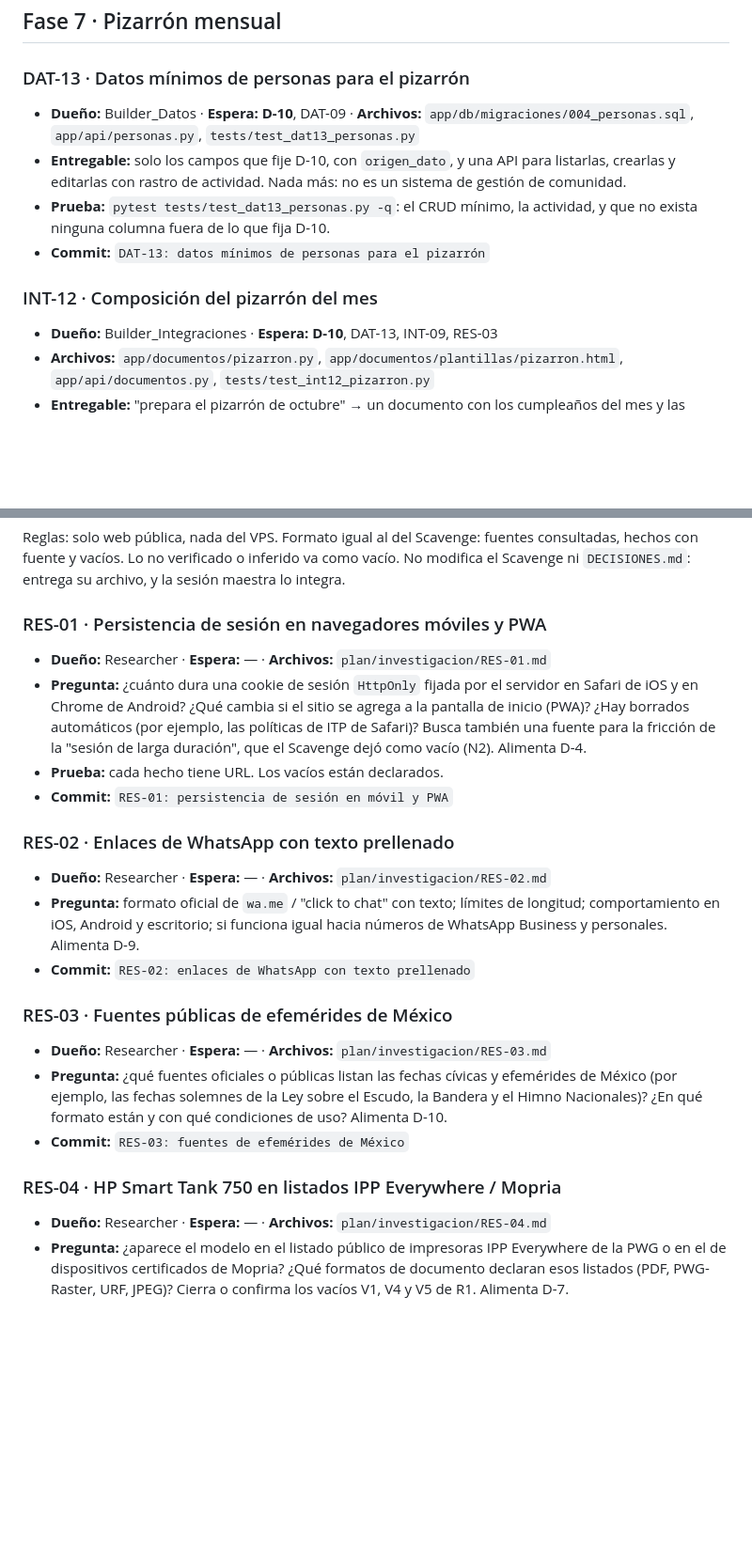
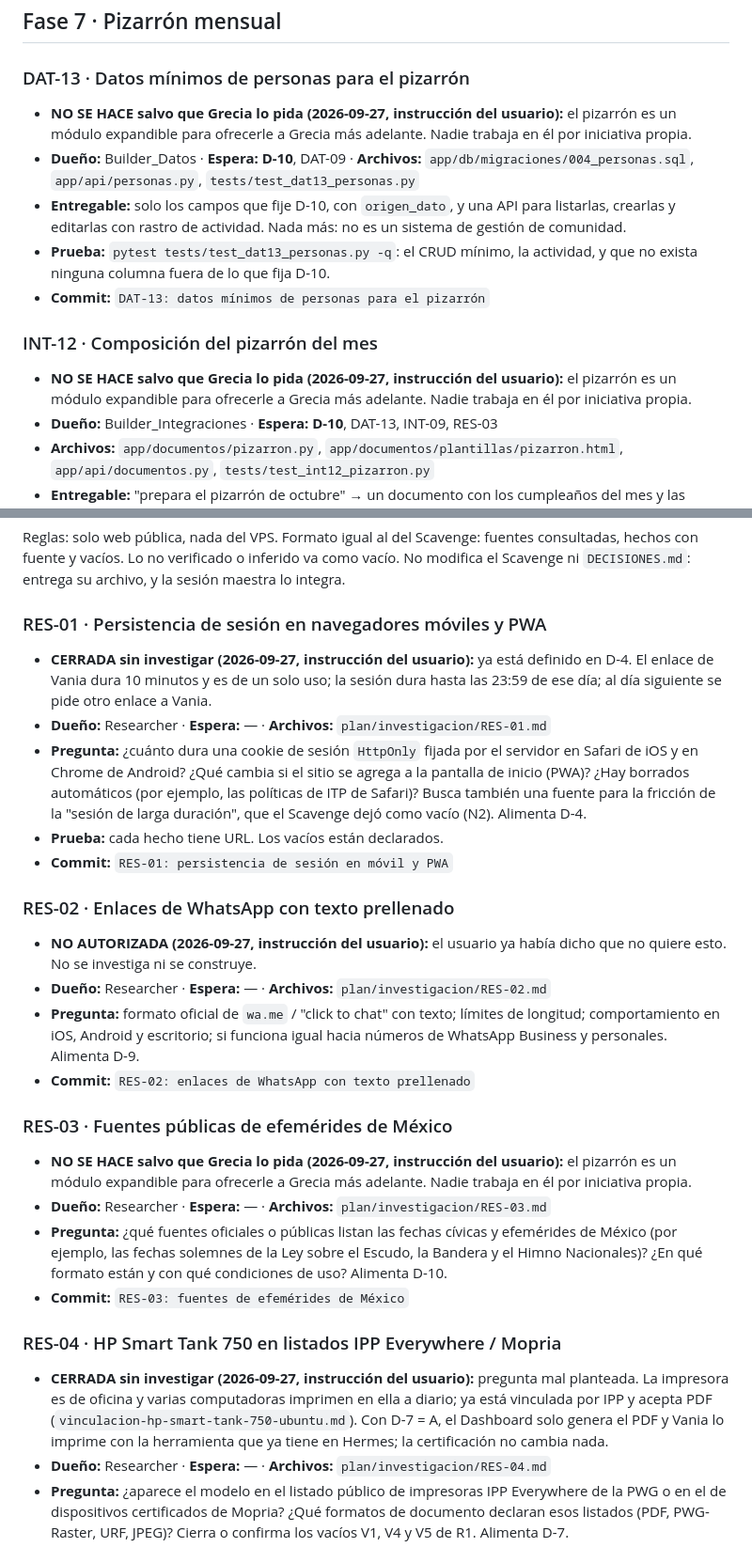
Before and after one commit to Gucci-Veloz/Dashboard-WKS, a Markdown page: plan/PLAN.md, 2 parts joined by grey strips. Shown at 94% size. Rendered like a GitHub page; blank space fills up the shorter version.

Commit message:
PLAN: RES-01, RES-02 y RES-04 cerradas; pizarrón solo si Grecia lo pide
Co-Authored-By: Claude Opus 5.5 <noreply@anthropic.com>

```diff
--- a/plan/PLAN.md
+++ b/plan/PLAN.md
@@ -723,12 +723,14 @@ Objetivo: que Vania pueda consultar y actuar a través de la API, con el mismo e
 ## Fase 7 · Pizarrón mensual
 
 ### DAT-13 · Datos mínimos de personas para el pizarrón
+- **NO SE HACE salvo que Grecia lo pida (2026-09-27, instrucción del usuario):** el pizarrón es un módulo expandible para ofrecerle a Grecia más adelante. Nadie trabaja en él por iniciativa propia.
 - **Dueño:** Builder_Datos · **Espera:** **D-10**, DAT-09 · **Archivos:** `app/db/migraciones/004_personas.sql`, `app/api/personas.py`, `tests/test_dat13_personas.py`
 - **Entregable:** solo los campos que fije D-10, con `origen_dato`, y una API para listarlas, crearlas y editarlas con rastro de actividad. Nada más: no es un sistema de gestión de comunidad.
 - **Prueba:** `pytest tests/test_dat13_personas.py -q`: el CRUD mínimo, la actividad, y que no exista ninguna columna fuera de lo que fija D-10.
 - **Commit:** `DAT-13: datos mínimos de personas para el pizarrón`
 
 ### INT-12 · Composición del pizarrón del mes
+- **NO SE HACE salvo que Grecia lo pida (2026-09-27, instrucción del usuario):** el pizarrón es un módulo expandible para ofrecerle a Grecia más adelante. Nadie trabaja en él por iniciativa propia.
 - **Dueño:** Builder_Integraciones · **Espera:** **D-10**, DAT-13, INT-09, RES-03
 - **Archivos:** `app/documentos/pizarron.py`, `app/documentos/plantillas/pizarron.html`, `app/api/documentos.py`, `tests/test_int12_pizarron.py`
 - **Entregable:** "prepara el pizarrón de octubre" → un documento con los cumpleaños del mes y las efemérides de la fuente que elija D-10. Se sirve por el mismo endpoint de documentos, para que Vania lo deje listo o lo mande a imprimir.
@@ -882,22 +884,26 @@ Todo lo que ocurre en el VPS es **MANUAL**. La sesión maestra registra el avanc
 Reglas: solo web pública, nada del VPS. Formato igual al del Scavenge: fuentes consultadas, hechos con fuente y vacíos. Lo no verificado o inferido va como vacío. No modifica el Scavenge ni `DECISIONES.md`: entrega su archivo, y la sesión maestra lo integra.
 
 ### RES-01 · Persistencia de sesión en navegadores móviles y PWA
+- **CERRADA sin investigar (2026-09-27, instrucción del usuario):** ya está definido en D-4. El enlace de Vania dura 10 minutos y es de un solo uso; la sesión dura hasta las 23:59 de ese día; al día siguiente se pide otro enlace a Vania.
 - **Dueño:** Researcher · **Espera:** — · **Archivos:** `plan/investigacion/RES-01.md`
 - **Pregunta:** ¿cuánto dura una cookie de sesión `HttpOnly` fijada por el servidor en Safari de iOS y en Chrome de Android? ¿Qué cambia si el sitio se agrega a la pantalla de inicio (PWA)? ¿Hay borrados automáticos (por ejemplo, las políticas de ITP de Safari)? Busca también una fuente para la fricción de la "sesión de larga duración", que el Scavenge dejó como vacío (N2). Alimenta D-4.
 - **Prueba:** cada hecho tiene URL. Los vacíos están declarados.
 - **Commit:** `RES-01: persistencia de sesión en móvil y PWA`
 
 ### RES-02 · Enlaces de WhatsApp con texto prellenado
+- **NO AUTORIZADA (2026-09-27, instrucción del usuario):** el usuario ya había dicho que no quiere esto. No se investiga ni se construye.
 - **Dueño:** Researcher · **Espera:** — · **Archivos:** `plan/investigacion/RES-02.md`
 - **Pregunta:** formato oficial de `wa.me` / "click to chat" con texto; límites de longitud; comportamiento en iOS, Android y escritorio; si funciona igual hacia números de WhatsApp Business y personales. Alimenta D-9.
 - **Commit:** `RES-02: enlaces de WhatsApp con texto prellenado`
 
 ### RES-03 · Fuentes públicas de efemérides de México
+- **NO SE HACE salvo que Grecia lo pida (2026-09-27, instrucción del usuario):** el pizarrón es un módulo expandible para ofrecerle a Grecia más adelante. Nadie trabaja en él por iniciativa propia.
 - **Dueño:** Researcher · **Espera:** — · **Archivos:** `plan/investigacion/RES-03.md`
 - **Pregunta:** ¿qué fuentes oficiales o públicas listan las fechas cívicas y efemérides de México (por ejemplo, las fechas solemnes de la Ley sobre el Escudo, la Bandera y el Himno Nacionales)? ¿En qué formato están y con qué condiciones de uso? Alimenta D-10.
 - **Commit:** `RES-03: fuentes de efemérides de México`
 
 ### RES-04 · HP Smart Tank 750 en listados IPP Everywhere / Mopria
+- **CERRADA sin investigar (2026-09-27, instrucción del usuario):** pregunta mal planteada. La impresora es de oficina y varias computadoras imprimen en ella a diario; ya está vinculada por IPP y acepta PDF (`vinculacion-hp-smart-tank-750-ubuntu.md`). Con D-7 = A, el Dashboard solo genera el PDF y Vania lo imprime con la herramienta que ya tiene en Hermes; la certificación no cambia nada.
 - **Dueño:** Researcher · **Espera:** — · **Archivos:** `plan/investigacion/RES-04.md`
 - **Pregunta:** ¿aparece el modelo en el listado público de impresoras IPP Everywhere de la PWG o en el de dispositivos certificados de Mopria? ¿Qué formatos de documento declaran esos listados (PDF, PWG-Raster, URF, JPEG)? Cierra o confirma los vacíos V1, V4 y V5 de R1. Alimenta D-7.
 - **Commit:** `RES-04: certificación IPP Everywhere / Mopria del Smart Tank 750`
```
Also changed, not shown: plan/DECISIONES.md (+2 -0 lines), plan/estado/Father.md (+2 -2 lines).
